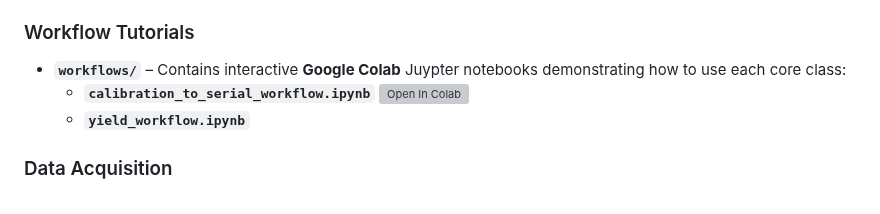
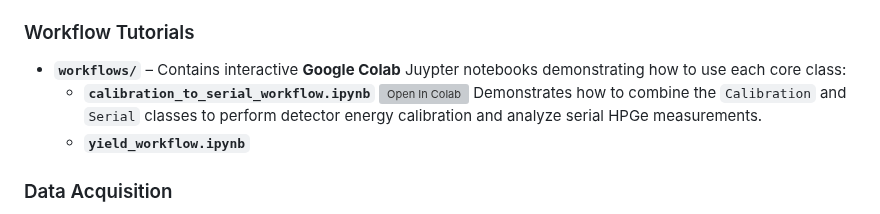
Before and after one commit to vivektara24/Separation-of-terbium-from-proton-irradiated-gadolinium-oxide-targets, a Markdown page: README.md, the part around the change. Rendered like a GitHub page; grey boxes are pictures that could not be loaded.

```diff
--- a/README.md
+++ b/README.md
@@ -25,7 +25,7 @@ A detailed description with links of the contents of the repository are listed b
 
 ### Workflow Tutorials
 - **`workflows/`** – Contains interactive **Google Colab** Juypter notebooks demonstrating how to use each core class:
-  - **`calibration_to_serial_workflow.ipynb`** [![Open In Colab](https://colab.research.google.com/assets/colab-badge.svg)](https://colab.research.google.com/github/vivektara24/Separation-of-terbium-from-proton-irradiated-gadolinium-oxide-targets/blob/main/workflows/calibration_to_serial_workflow.ipynb)
+  - **`calibration_to_serial_workflow.ipynb`** [![Open In Colab](https://colab.research.google.com/assets/colab-badge.svg)](https://colab.research.google.com/github/vivektara24/Separation-of-terbium-from-proton-irradiated-gadolinium-oxide-targets/blob/main/workflows/calibration_to_serial_workflow.ipynb) Demonstrates how to combine the `Calibration` and `Serial` classes to perform detector energy calibration and analyze serial HPGe measurements.
   - **`yield_workflow.ipynb`**
 
 ### Data Acquisition
```
